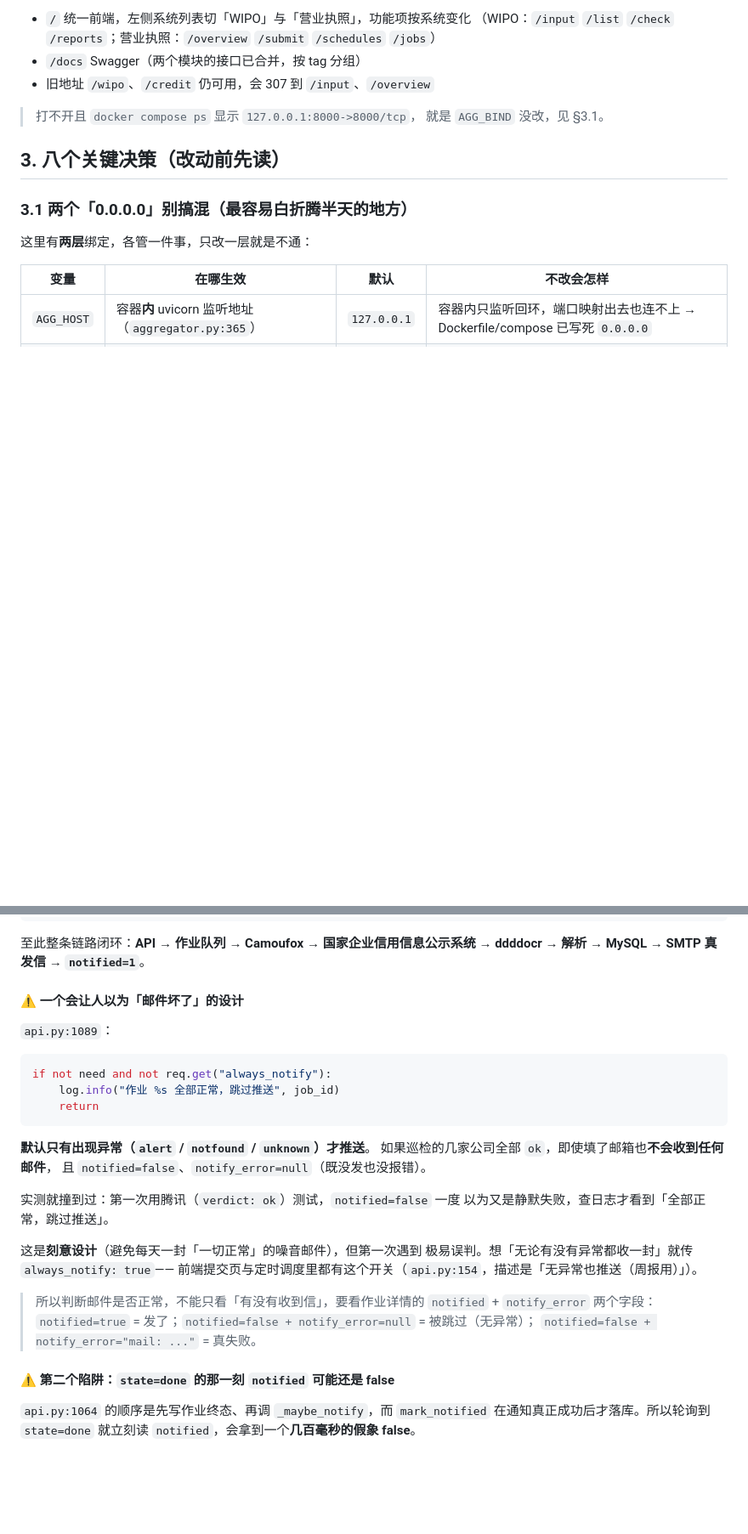
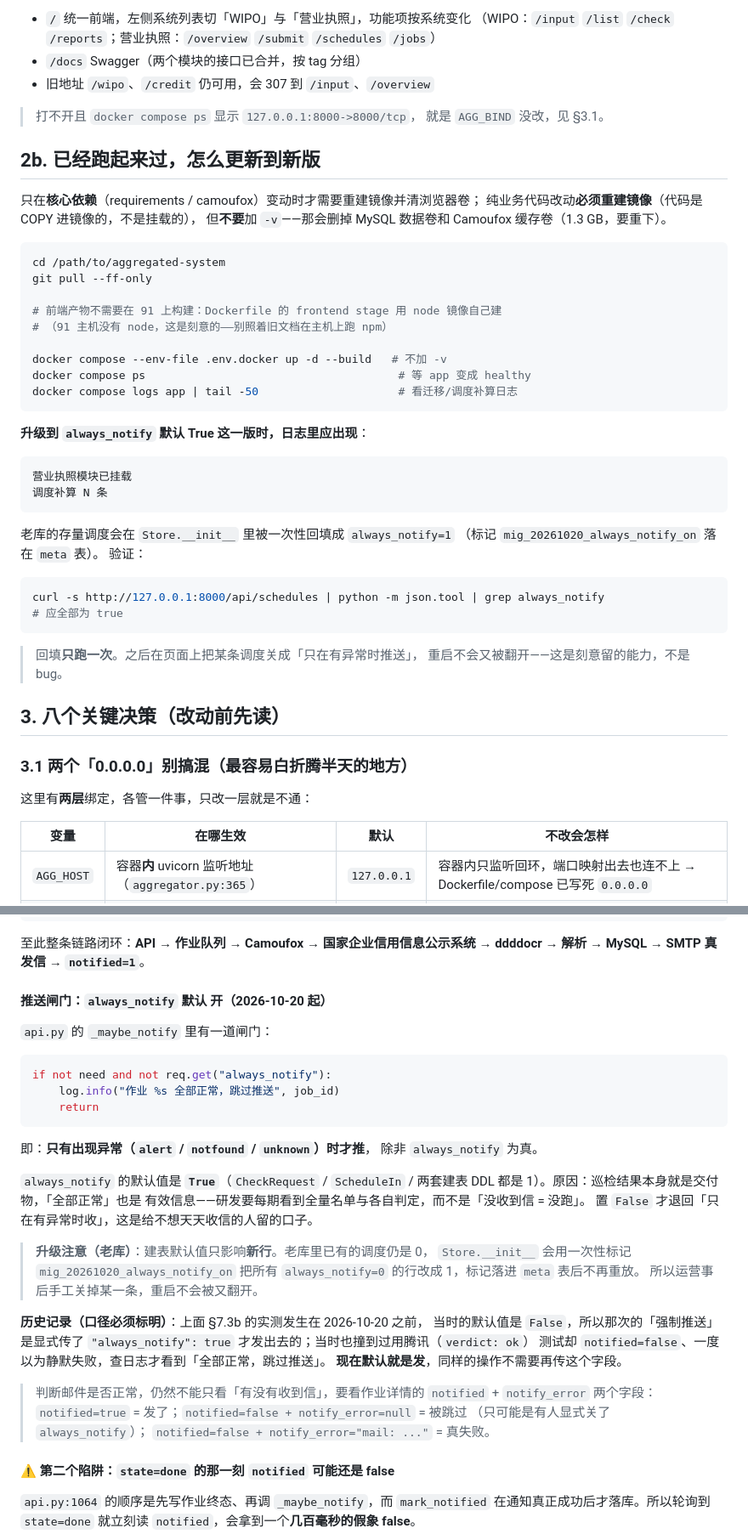
Before and after one commit to DoonaSuzy/EcomGuard-query-system, a Markdown page: docs/Docker部署手册.md, 2 parts joined by grey strips. Shown at 85% size. Drawn GitHub-style; blank space fills up the shorter version.

Commit message:
docs(deploy): always_notify 默认翻 True 后的部署与排障口径同步
- docs/Docker部署手册.md 新增 §2b「已经跑起来过，怎么更新到新版」：
  纯业务代码改动必须 --build 重建（代码 COPY 进镜像），但不加 -v
  （会删 MySQL 数据卷与 1.3 GB 的 Camoufox 缓存卷）；并给出升级后
  应出现的日志与 `curl /api/schedules | grep always_notify` 验证法。
- §7.3b 原「⚠️ 一个会让人以为邮件坏了的设计」整段基于旧默认
  （只有异常才推），改造后已成错误结论。改写为「推送闸门：默认开」，
  并把那次实测标为历史记录（当时显式传了 always_notify: true），
  不抹掉实测事实，只把口径与当下代码对齐。
- 补升级注意：建表默认值只影响新行，老库存量调度由 Store.__init__
  用一次性标记 mig_20261020_always_notify_on 回填，不重放，
  运营手工关掉的不会被重启翻开。
- 容器内回归计数标注生效时间：254 passed 是镜像构建当时的计数，
  当前主干为 271，避免读者把两个数当矛盾。
- modules/credit/README-营业执照巡检.md 补一段消歧：CLI 的 --always
  仍默认关（保持旧计划任务行为不变），Web 侧 always_notify 默认 True，
  两者的「全部正常」行为不同是刻意的。

验证（本轮实测，非推断）：
- 在 91 机 agg-app 容器内用真 MySQL 8.4.11 跑迁移探针，7 项全过：
  空库建表+标记、新行默认 1、老行 0→1 一次性回填、二次重开不回翻、
  DDL 默认值=1、bool/int 往返、清理。
- credit 回归 271 passed；聚合验收 76 PASS / 0 FAIL。

````diff
--- a/docs/Docker部署手册.md
+++ b/docs/Docker部署手册.md
@@ -42,6 +42,43 @@ docker compose logs -f app
 
 > 打不开且 `docker compose ps` 显示 `127.0.0.1:8000->8000/tcp`，
 > 就是 `AGG_BIND` 没改，见 §3.1。
+
+## 2b. 已经跑起来过，怎么更新到新版
+
+只在**核心依赖**（requirements / camoufox）变动时才需要重建镜像并清浏览器卷；
+纯业务代码改动**必须重建镜像**（代码是 COPY 进镜像的，不是挂载的），
+但**不要**加 `-v`——那会删掉 MySQL 数据卷和 Camoufox 缓存卷（1.3 GB，要重下）。
+
+```bash
+cd /path/to/aggregated-system
+git pull --ff-only
+
+# 前端产物不需要在 91 上构建：Dockerfile 的 frontend stage 用 node 镜像自己建
+# （91 主机没有 node，这是刻意的——别照着旧文档在主机上跑 npm）
+
+docker compose --env-file .env.docker up -d --build   # 不加 -v
+docker compose ps                                      # 等 app 变成 healthy
+docker compose logs app | tail -50                     # 看迁移/调度补算日志
+```
+
+**升级到 `always_notify` 默认 True 这一版时，日志里应出现**：
+
+```
+营业执照模块已挂载
+调度补算 N 条
+```
+
+老库的存量调度会在 `Store.__init__` 里被一次性回填成 `always_notify=1`
+（标记 `mig_20261020_always_notify_on` 落在 `meta` 表）。
+验证：
+
+```bash
+curl -s http://127.0.0.1:8000/api/schedules | python -m json.tool | grep always_notify
+# 应全部为 true
+```
+
+> 回填**只跑一次**。之后在页面上把某条调度关成「只在有异常时推送」，
+> 重启不会又被翻开——这是刻意留的能力，不是 bug。
 
 ## 3. 八个关键决策（改动前先读）
 
@@ -407,9 +447,9 @@ notify_error : None
 至此整条链路闭环：**API → 作业队列 → Camoufox → 国家企业信用信息公示系统
 → ddddocr → 解析 → MySQL → SMTP 真发信 → `notified=1`**。
 
-#### ⚠️ 一个会让人以为「邮件坏了」的设计
+#### 推送闸门：`always_notify` 默认 **开**（2026-10-20 起）
 
-`api.py:1089`：
+`api.py` 的 `_maybe_notify` 里有一道闸门：
 
 ```python
 if not need and not req.get("always_notify"):
@@ -417,20 +457,29 @@ if not need and not req.get("always_notify"):
     return
 ```
 
-**默认只有出现异常（`alert` / `notfound` / `unknown`）才推送**。
-如果巡检的几家公司全部 `ok`，即使填了邮箱也**不会收到任何邮件**，
-且 `notified=false`、`notify_error=null`（既没发也没报错）。
+即：**只有出现异常（`alert` / `notfound` / `unknown`）时才推**，
+除非 `always_notify` 为真。
 
-实测就撞到过：第一次用腾讯（`verdict: ok`）测试，`notified=false` 一度
-以为又是静默失败，查日志才看到「全部正常，跳过推送」。
+`always_notify` 的默认值是 **`True`**（`CheckRequest` / `ScheduleIn` /
+两套建表 DDL 都是 1）。原因：巡检结果本身就是交付物，「全部正常」也是
+有效信息——研发要每期看到全量名单与各自判定，而不是「没收到信 = 没跑」。
+置 `False` 才退回「只在有异常时收」，这是给不想天天收信的人留的口子。
 
-这是**刻意设计**（避免每天一封「一切正常」的噪音邮件），但第一次遇到
-极易误判。想「无论有没有异常都收一封」就传 `always_notify: true`——
-前端提交页与定时调度里都有这个开关（`api.py:154`，描述是「无异常也推送（周报用）」）。
+> **升级注意（老库）**：建表默认值只影响**新行**。老库里已有的调度仍是 0，
+> `Store.__init__` 会用一次性标记 `mig_20261020_always_notify_on`
+> 把所有 `always_notify=0` 的行改成 1，标记落进 `meta` 表后不再重放。
+> 所以运营事后手工关掉某一条，重启不会被又翻开。
 
-> 所以判断邮件是否正常，不能只看「有没有收到信」，要看作业详情的
+**历史记录（口径必须标明）**：上面 §7.3b 的实测发生在 2026-10-20 之前，
+当时的默认值是 `False`，所以那次的「强制推送」是显式传了
+`"always_notify": true` 才发出去的；当时也撞到过用腾讯（`verdict: ok`）
+测试却 `notified=false`、一度以为静默失败，查日志才看到「全部正常，跳过推送」。
+**现在默认就是发**，同样的操作不需要再传这个字段。
+
+> 判断邮件是否正常，仍然不能只看「有没有收到信」，要看作业详情的
 > `notified` + `notify_error` 两个字段：
-> `notified=true` = 发了；`notified=false + notify_error=null` = 被跳过（无异常）；
+> `notified=true` = 发了；`notified=false + notify_error=null` = 被跳过
+> （只可能是有人显式关了 `always_notify`）；
 > `notified=false + notify_error="mail: ..."` = 真失败。
 
 #### ⚠️ 第二个陷阱：`state=done` 的那一刻 `notified` 可能还是 false
````
Also changed, not shown: other parts of docs/Docker部署手册.md (+8 -4 lines), modules/credit/README-营业执照巡检.md (+5 -0 lines).
